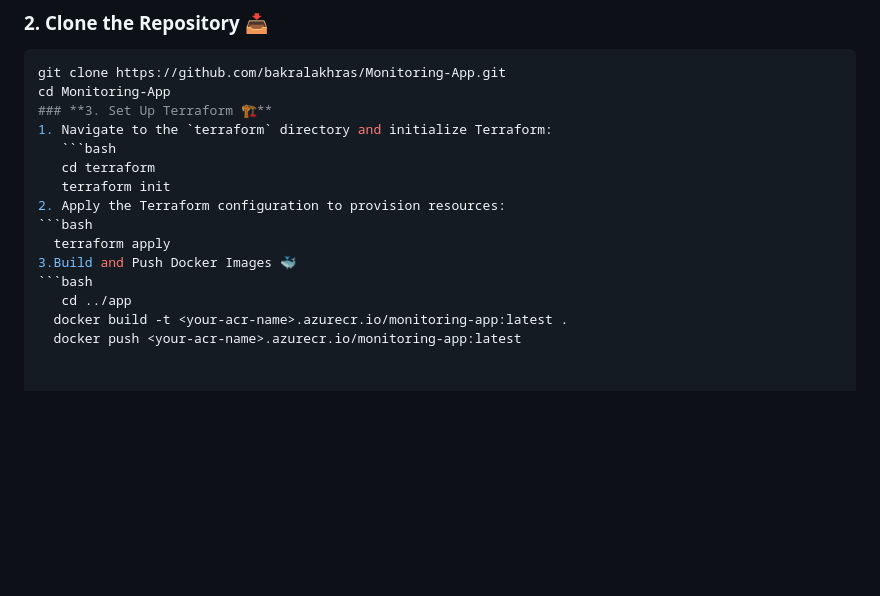
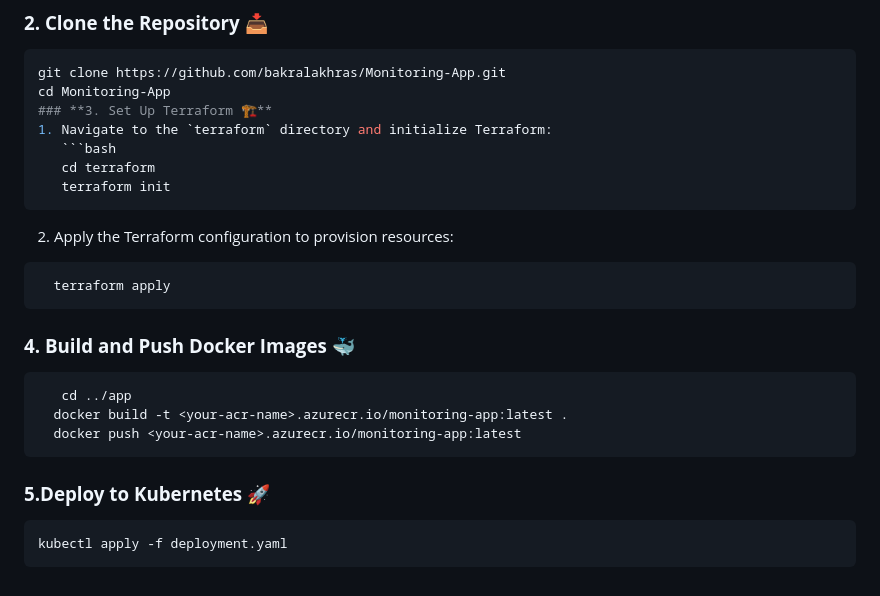
Before and after one commit to bakralakhras/Monitoring-App, a Markdown page: README.MD, the part around the change. Drawn GitHub-style; blank space fills up the shorter version.

````diff
--- a/README.MD
+++ b/README.MD
@@ -89,11 +89,18 @@ cd Monitoring-App
    ```bash
    cd terraform
    terraform init
+```
 2. Apply the Terraform configuration to provision resources:
 ```bash
   terraform apply
-3.Build and Push Docker Images 🐳
+```
+### **4. Build and Push Docker Images 🐳**
 ```bash
    cd ../app
   docker build -t <your-acr-name>.azurecr.io/monitoring-app:latest .
   docker push <your-acr-name>.azurecr.io/monitoring-app:latest
+```
+### **5.Deploy to Kubernetes 🚀**
+```bash
+kubectl apply -f deployment.yaml
+```
````
